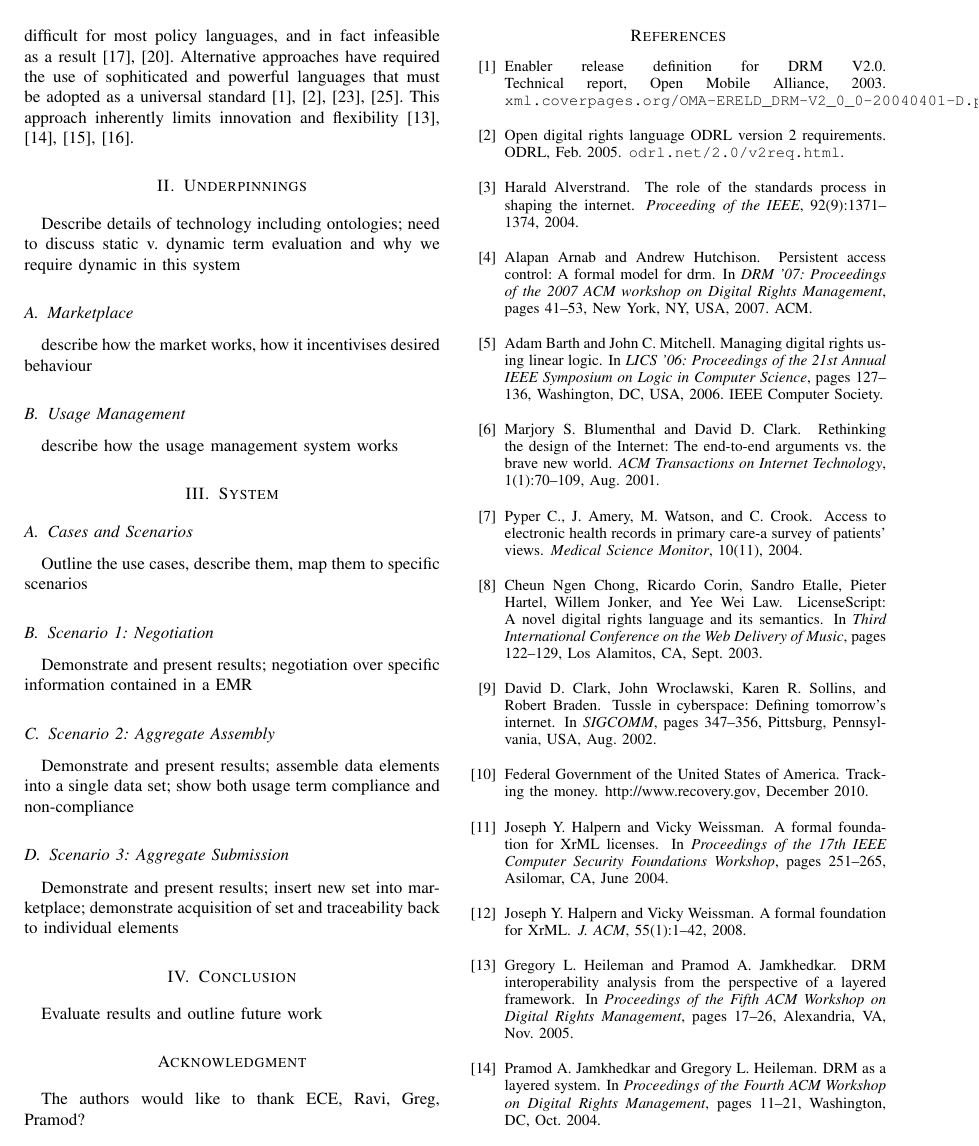
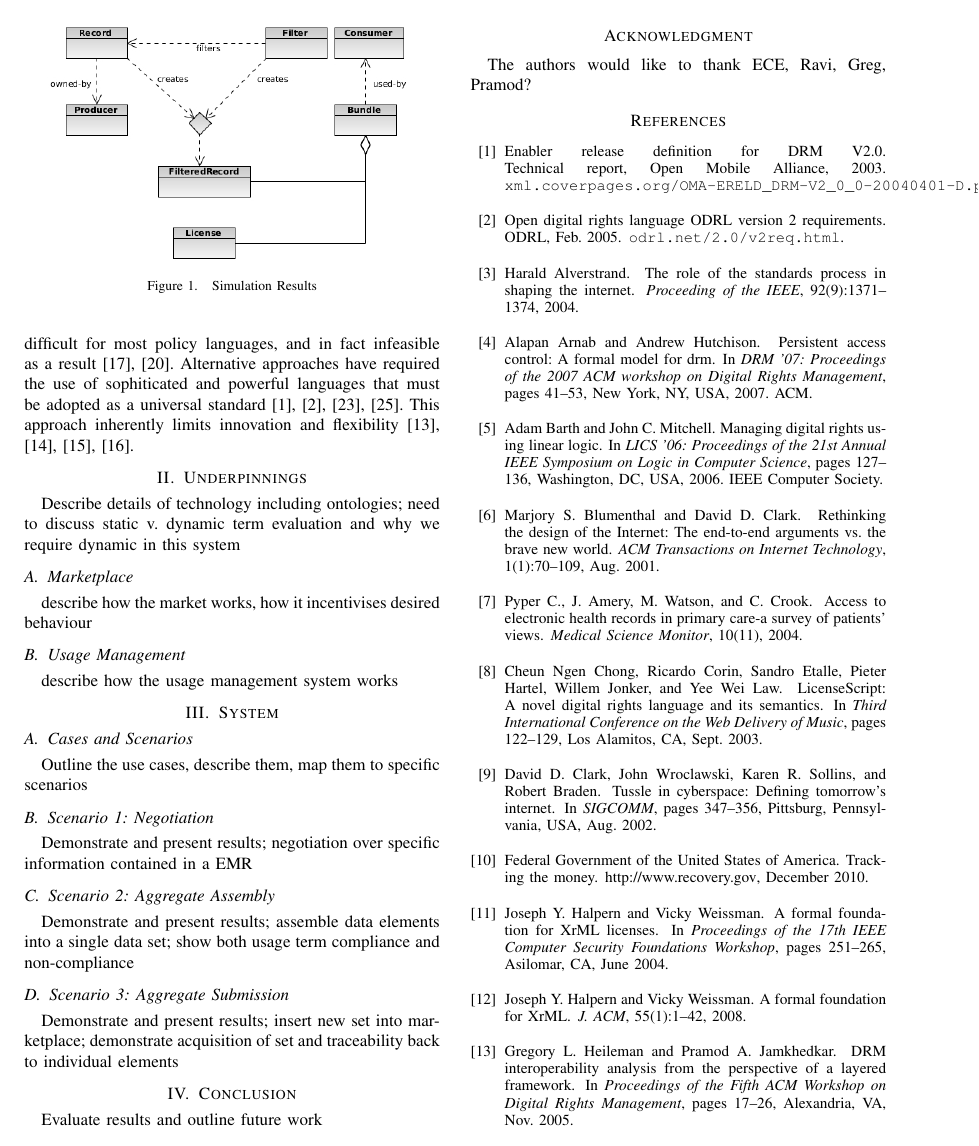
Before and after one commit to cclamb/Hisb2011, a LaTeX paper (usage_mgmt.tex): page 2 of 3. Compiled offline with pdfLaTeX.

Commit message:
added image of ontology, imagesdirectory, etc.

```diff
--- a/usage_mgmt.tex
+++ b/usage_mgmt.tex
@@ -2,22 +2,22 @@
 \documentclass[10pt, conference, compsocconf]{IEEEtran}
 
 \ifCLASSINFOpdf
-  % \usepackage[pdftex]{graphicx}
+  \usepackage[pdftex]{graphicx}
   % declare the path(s) where your graphic files are
-  % \graphicspath{{../pdf/}{../jpeg/}}
+  \graphicspath{{./images/}}
   % and their extensions so you won't have to specify these with
   % every instance of \includegraphics
-  % \DeclareGraphicsExtensions{.pdf,.jpeg,.png}
+  \DeclareGraphicsExtensions{.pdf,.jpeg,.png,.jpg}
 \else
   % or other class option (dvipsone, dvipdf, if not using dvips). graphicx
   % will default to the driver specified in the system graphics.cfg if no
   % driver is specified.
-  % \usepackage[dvips]{graphicx}
+  \usepackage[dvips]{graphicx}
   % declare the path(s) where your graphic files are
-  % \graphicspath{{../eps/}}
+  \graphicspath{{./images/}}
   % and their extensions so you won't have to specify these with
   % every instance of \includegraphics
-  % \DeclareGraphicsExtensions{.eps}
+  \DeclareGraphicsExtensions{.eps}
 \fi
 
 % correct bad hyphenation here
@@ -110,6 +110,13 @@ Describe details of technology including ontologies; need to discuss static v. d
 
 \subsection{Marketplace}
 describe how the market works, how it incentivises desired behaviour
+
+\begin{figure}[!t]
+\centering
+\includegraphics[width=3in]{ontology}
+\caption{Simulation Results}
+\label{fig_sim}
+\end{figure}
 
 \subsection{Usage Management}
 describe how the usage management system works
```
Also changed, not shown: images/ontology.jpg (added), usage_mgmt.pdf.
